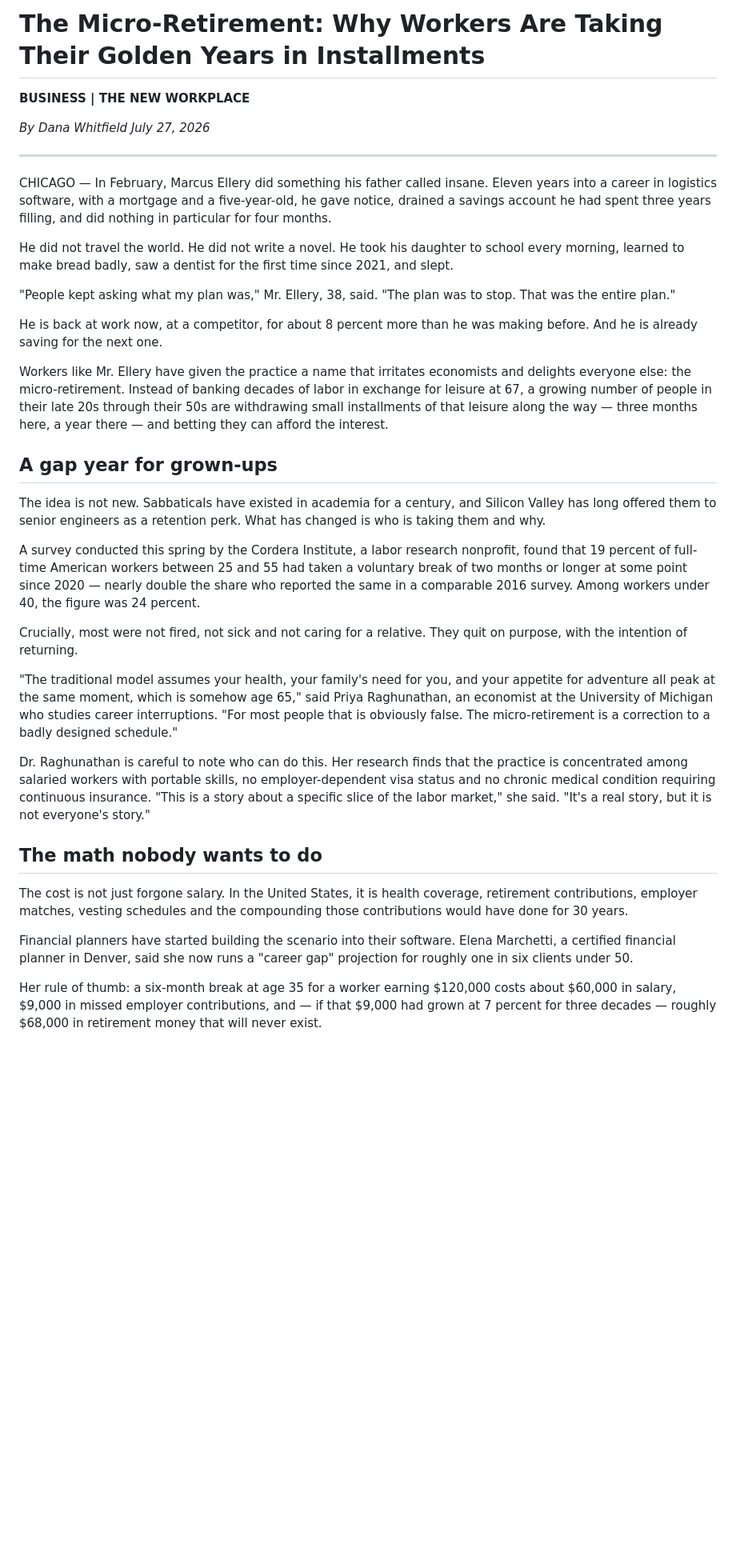
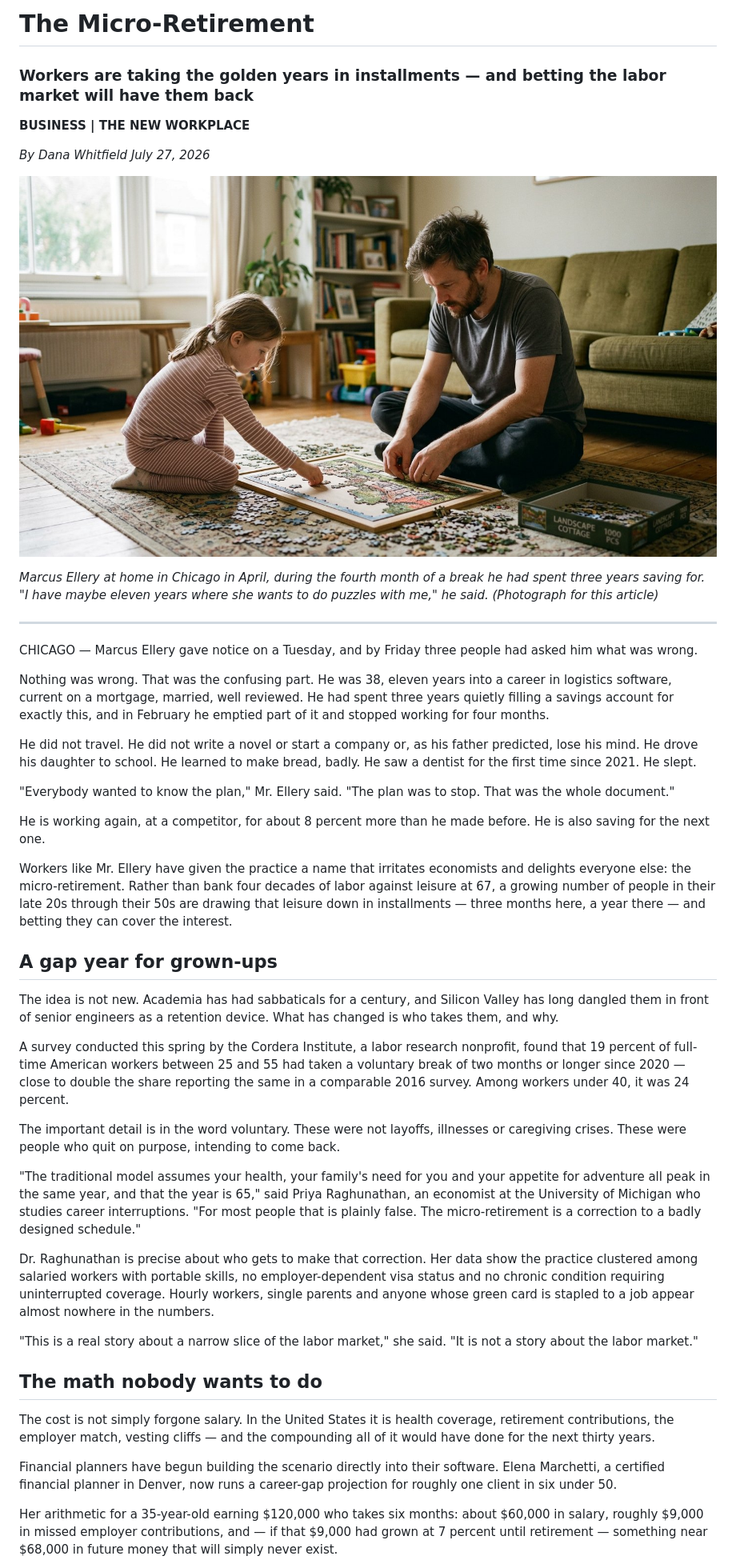
Before and after one commit to shortysouthside12-sit/Jumper100, a Markdown page: articles/micro-retirement.md, the part around the change printed below. Shown: that part at 80% size. GitHub-like rendering; pictures changed too: articles/images/micro-retirement-lead.jpg (added); blank space fills up the shorter version.

```diff
--- a/articles/micro-retirement.md
+++ b/articles/micro-retirement.md
@@ -1,39 +1,49 @@
-# The Micro-Retirement: Why Workers Are Taking Their Golden Years in Installments
+# The Micro-Retirement
+
+### Workers are taking the golden years in installments — and betting the labor market will have them back
 
 **BUSINESS | THE NEW WORKPLACE**
 
 *By Dana Whitfield*
 *July 27, 2026*
 
+![A man sits on a living room floor on a weekday afternoon, working a jigsaw puzzle with his young daughter.](images/micro-retirement-lead.jpg)
+
+*Marcus Ellery at home in Chicago in April, during the fourth month of a break he had spent three years saving for. "I have maybe eleven years where she wants to do puzzles with me," he said. (Photograph for this article)*
+
 ---
 
-CHICAGO — In February, Marcus Ellery did something his father called insane. Eleven years into a career in logistics software, with a mortgage and a five-year-old, he gave notice, drained a savings account he had spent three years filling, and did nothing in particular for four months.
+CHICAGO — Marcus Ellery gave notice on a Tuesday, and by Friday three people had asked him what was wrong.
 
-He did not travel the world. He did not write a novel. He took his daughter to school every morning, learned to make bread badly, saw a dentist for the first time since 2021, and slept.
+Nothing was wrong. That was the confusing part. He was 38, eleven years into a career in logistics software, current on a mortgage, married, well reviewed. He had spent three years quietly filling a savings account for exactly this, and in February he emptied part of it and stopped working for four months.
 
-"People kept asking what my plan was," Mr. Ellery, 38, said. "The plan was to stop. That was the entire plan."
+He did not travel. He did not write a novel or start a company or, as his father predicted, lose his mind. He drove his daughter to school. He learned to make bread, badly. He saw a dentist for the first time since 2021. He slept.
 
-He is back at work now, at a competitor, for about 8 percent more than he was making before. And he is already saving for the next one.
+"Everybody wanted to know the plan," Mr. Ellery said. "The plan was to stop. That was the whole document."
 
-Workers like Mr. Ellery have given the practice a name that irritates economists and delights everyone else: the micro-retirement. Instead of banking decades of labor in exchange for leisure at 67, a growing number of people in their late 20s through their 50s are withdrawing small installments of that leisure along the way — three months here, a year there — and betting they can afford the interest.
+He is working again, at a competitor, for about 8 percent more than he made before. He is also saving for the next one.
+
+Workers like Mr. Ellery have given the practice a name that irritates economists and delights everyone else: the micro-retirement. Rather than bank four decades of labor against leisure at 67, a growing number of people in their late 20s through their 50s are drawing that leisure down in installments — three months here, a year there — and betting they can cover the interest.
 
 ## A gap year for grown-ups
 
-The idea is not new. Sabbaticals have existed in academia for a century, and Silicon Valley has long offered them to senior engineers as a retention perk. What has changed is who is taking them and why.
+The idea is not new. Academia has had sabbaticals for a century, and Silicon Valley has long dangled them in front of senior engineers as a retention device. What has changed is who takes them, and why.
 
-A survey conducted this spring by the Cordera Institute, a labor research nonprofit, found that 19 percent of full-time American workers between 25 and 55 had taken a voluntary break of two months or longer at some point since 2020 — nearly double the share who reported the same in a comparable 2016 survey. Among workers under 40, the figure was 24 percent.
+A survey conducted this spring by the Cordera Institute, a labor research nonprofit, found that 19 percent of full-time American workers between 25 and 55 had taken a voluntary break of two months or longer since 2020 — close to double the share reporting the same in a comparable 2016 survey. Among workers under 40, it was 24 percent.
 
-Crucially, most were not fired, not sick and not caring for a relative. They quit on purpose, with the intention of returning.
+The important detail is in the word voluntary. These were not layoffs, illnesses or caregiving crises. These were people who quit on purpose, intending to come back.
 
-"The traditional model assumes your health, your family's need for you, and your appetite for adventure all peak at the same moment, which is somehow age 65," said Priya Raghunathan, an economist at the University of Michigan who studies career interruptions. "For most people that is obviously false. The micro-retirement is a correction to a badly designed schedule."
+"The traditional model assumes your health, your family's need for you and your appetite for adventure all peak in the same year, and that the year is 65," said Priya Raghunathan, an economist at the University of Michigan who studies career interruptions. "For most people that is plainly false. The micro-retirement is a correction to a badly designed schedule."
 
-Dr. Raghunathan is careful to note who can do this. Her research finds that the practice is concentrated among salaried workers with portable skills, no employer-dependent visa status and no chronic medical condition requiring continuous insurance. "This is a story about a specific slice of the labor market," she said. "It's a real story, but it is not everyone's story."
+Dr. Raghunathan is precise about who gets to make that correction. Her data show the practice clustered among salaried workers with portable skills, no employer-dependent visa status and no chronic condition requiring uninterrupted coverage. Hourly workers, single parents and anyone whose green card is stapled to a job appear almost nowhere in the numbers.
+
+"This is a real story about a narrow slice of the labor market," she said. "It is not a story about the labor market."
 
 ## The math nobody wants to do
 
-The cost is not just forgone salary. In the United States, it is health coverage, retirement contributions, employer matches, vesting schedules and the compounding those contributions would have done for 30 years.
+The cost is not simply forgone salary. In the United States it is health coverage, retirement contributions, the employer match, vesting cliffs — and the compounding all of it would have done for the next thirty years.
 
-Financial planners have started building the scenario into their software. Elena Marchetti, a certified financial planner in Denver, said she now runs a "career gap" projection for roughly one in six clients under 50.
+Financial planners have begun building the scenario directly into their software. Elena Marchetti, a certified financial planner in Denver, now runs a career-gap projection for roughly one client in six under 50.
 
-Her rule of thumb: a six-month break at age 35 for a worker earning $120,000 costs about $60,000 in salary, $9,000 in missed employer contributions, and — if that $9,000 had grown at 7 percent for three decades — roughly $68,000 in retirement money that will never exist.
+Her arithmetic for a 35-year-old earning $120,000 who takes six months: about $60,000 in salary, roughly $9,000 in missed employer contributions, and — if that $9,000 had grown at 7 percent until retirement — something near $68,000 in future money that will simply never exist.
 
```
Also changed, not shown: other parts of articles/micro-retirement.md (+26 -18 lines), articles/sleep-industrial-complex.md (+48 -30 lines), articles/third-places.md (+46 -28 lines), articles/images/micro-retirement-secondary.jpg (added), articles/images/sleep-lead.jpg (added), articles/images/sleep-secondary.jpg (added), articles/images/third-places-lead.jpg (added), articles/images/third-places-secondary.jpg (added), 5 other files.
